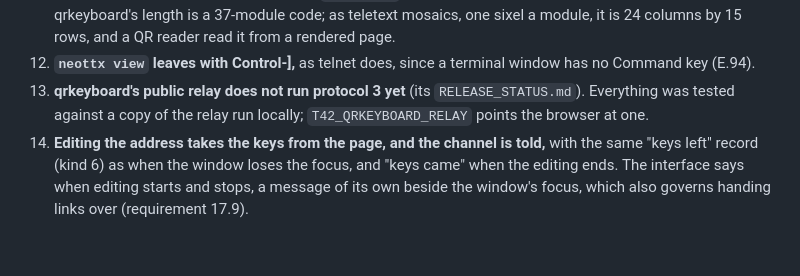
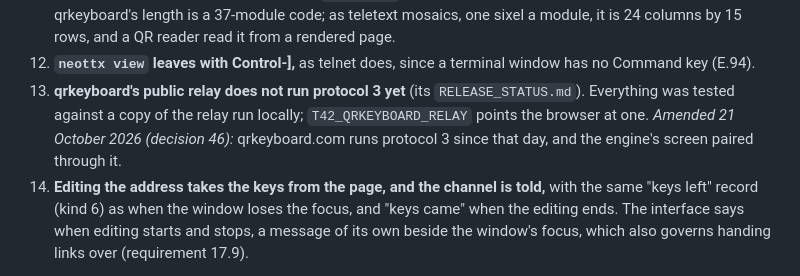
Before and after one commit to neoteletext/neoteletext-browser, a Markdown page: docs/interaction.md, the part around the change. GitHub-like rendering; blank space fills up the shorter version.

Commit message:
Note that qrkeyboard.com now runs protocol 3
Deployed on 21 October 2026; the engine's screen paired through the hosted
relay. The browser's panel is still to be paired with a real phone.

```diff
--- a/docs/interaction.md
+++ b/docs/interaction.md
@@ -285,6 +285,6 @@ Built on 20 October 2026, all three phases, in the engine (its decisions E.90 to
 10. **The echo** is amber on a dark cell, in the interface's monospace face; a block cursor is an amber outline, so the character under it shows.
 11. **QR codes** are drawn by Project Nayuki's `qrcodegen` in the engine (its decision E.93). A join address of qrkeyboard's length is a 37-module code; as teletext mosaics, one sixel a module, it is 24 columns by 15 rows, and a QR reader read it from a rendered page.
 12. **`neottx view` leaves with Control-],** as telnet does, since a terminal window has no Command key (E.94).
-13. **qrkeyboard's public relay does not run protocol 3 yet** (its `RELEASE_STATUS.md`). Everything was tested against a copy of the relay run locally; `T42_QRKEYBOARD_RELAY` points the browser at one.
+13. **qrkeyboard's public relay does not run protocol 3 yet** (its `RELEASE_STATUS.md`). Everything was tested against a copy of the relay run locally; `T42_QRKEYBOARD_RELAY` points the browser at one. *Amended 21 October 2026 (decision 46):* qrkeyboard.com runs protocol 3 since that day, and the engine's screen paired through it.
 14. **Editing the address takes the keys from the page, and the channel is told,** with the same "keys left" record (kind 6) as when the window loses the focus, and "keys came" when the editing ends. The interface says when editing starts and stops, a message of its own beside the window's focus, which also governs handing links over (requirement 17.9).
 - **By hand:** typing into `t42-site terminal` over a slow link with echo on and off; a phone driving the browser; a phone driving a channel whose page carries the QR, on the browser and on `neottx`.
```
Also changed, not shown: docs/architecture.md (+1 -1 lines), docs/requirements.md (+1 -1 lines).
